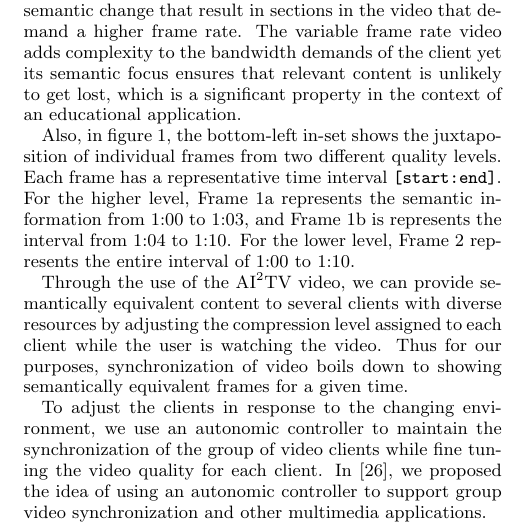
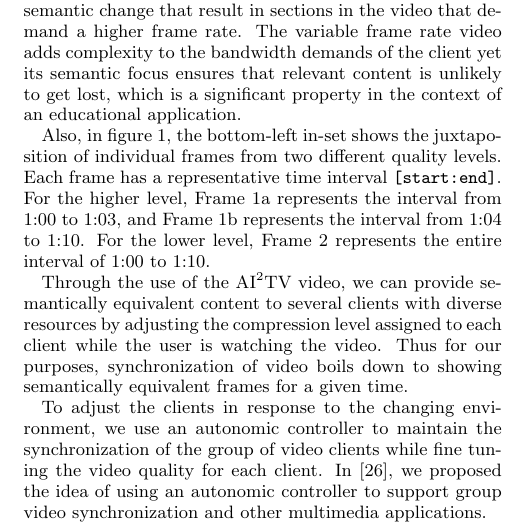
Before and after one commit to Programming-Systems-Lab/archived-ai2tv, a LaTeX paper (paper/ai2tv.tex): part of one column of page 3 of 9, cut so that both start at the same text. Compiled offline with pdfLaTeX.

Commit message:
fixed some stuff

```diff
--- a/paper/ai2tv.tex
+++ b/paper/ai2tv.tex
@@ -414,10 +414,9 @@ a significant property in the context of an educational application.
 Also, in figure \ref{sem_video}, the bottom-left in-set shows the
 juxtaposition of individual frames from two different quality levels.
 Each frame has a representative time interval \texttt{[start:end]}.
-For the higher level, Frame 1a represents the semantic information
-from 1:00 to 1:03, and Frame 1b is represents the interval from 1:04
-to 1:10.  For the lower level, Frame 2 represents the entire interval
-of 1:00 to 1:10.
+For the higher level, Frame 1a represents the interval from 1:00 to
+1:03, and Frame 1b represents the interval from 1:04 to 1:10.  For the
+lower level, Frame 2 represents the entire interval of 1:00 to 1:10.
 
 Through the use of the $\mathrm{AI}^2$TV video, we can provide
 semantically equivalent content to several clients with diverse
```
